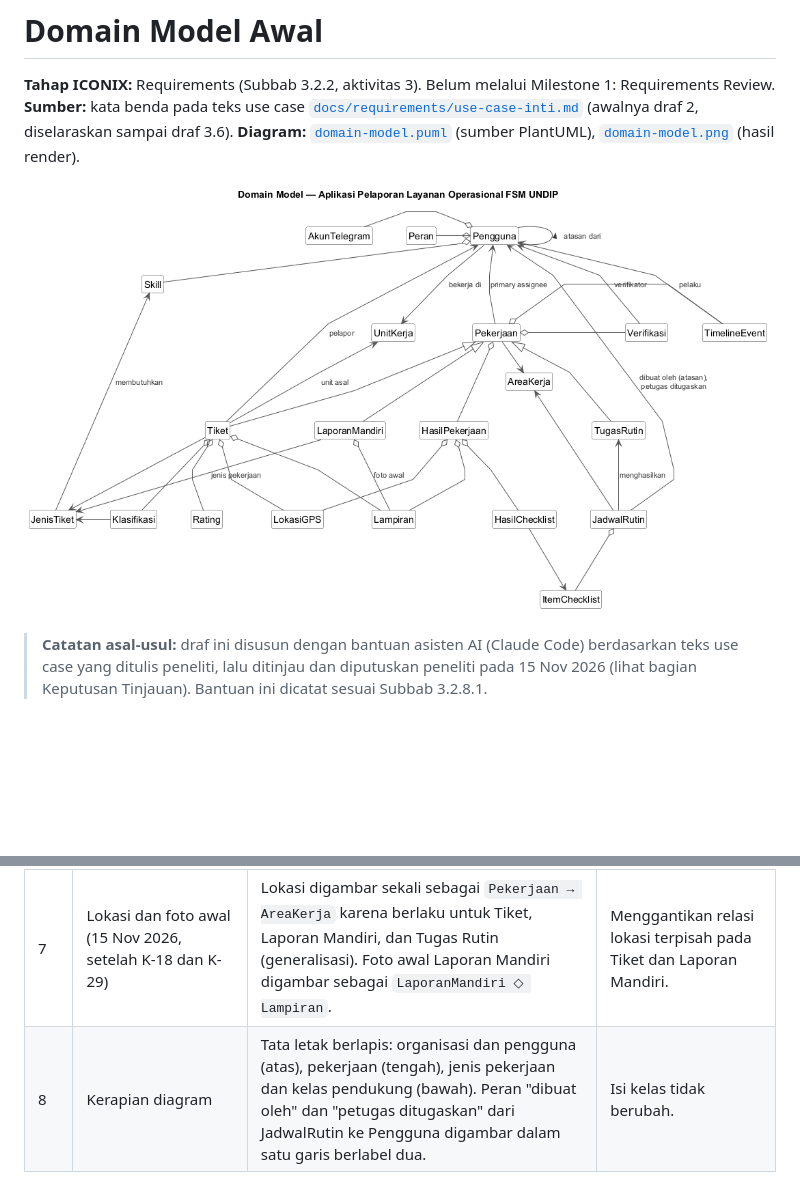
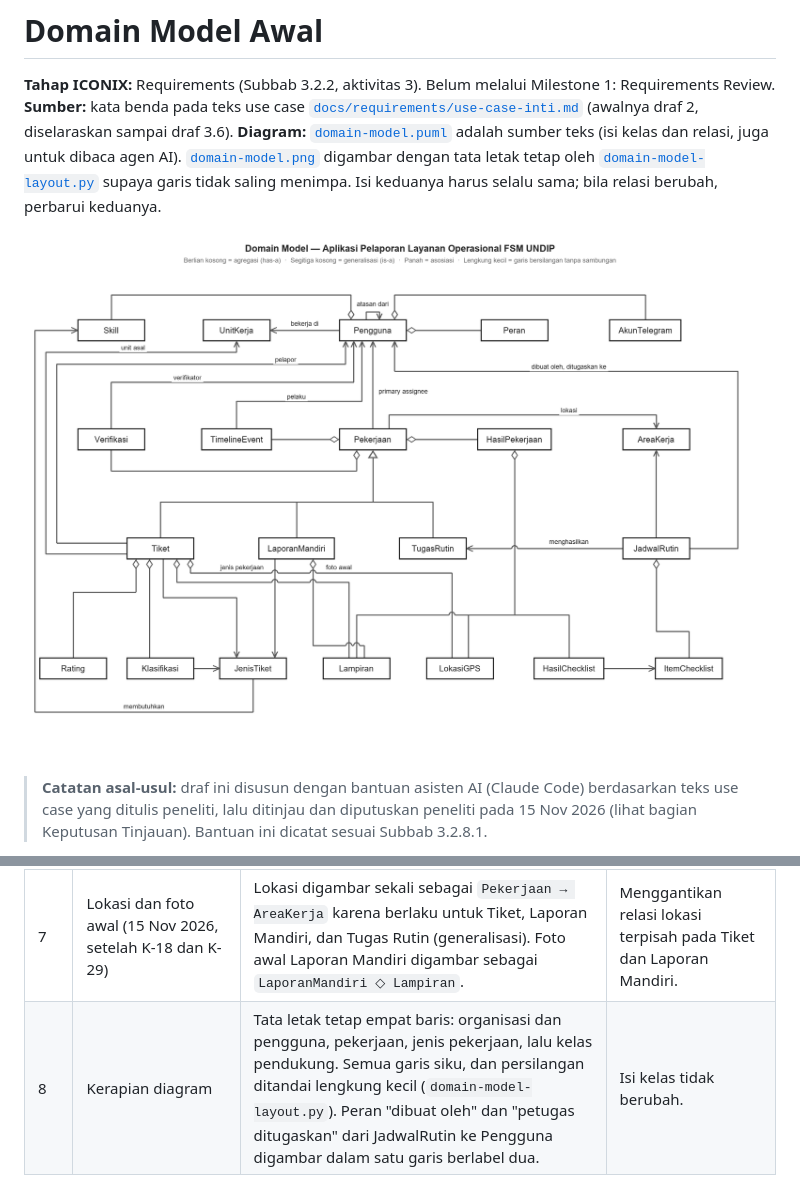
Before and after one commit to MohammadIzza/Pelaporan-Layanan-FSM-Iconix-SDD, a Markdown page: docs/iconix/domain-model.md, 2 parts joined by grey strips. GitHub-like rendering; pictures changed too: docs/iconix/domain-model.png; blank space fills up the shorter version.

Commit message:
docs(iconix): gambar ulang domain model dengan tata letak tetap
- Empat baris tetap, semua garis siku, tanpa kotak/label tertimpa
- Persilangan garis ditandai lengkung kecil (konvensi UML)
- domain-model-layout.py menggambar PNG; isi sama dengan .puml

```diff
--- a/docs/iconix/domain-model.md
+++ b/docs/iconix/domain-model.md
@@ -2,7 +2,7 @@
 
 **Tahap ICONIX:** Requirements (Subbab 3.2.2, aktivitas 3). Belum melalui Milestone 1: Requirements Review.
 **Sumber:** kata benda pada teks use case [`docs/requirements/use-case-inti.md`](../requirements/use-case-inti.md) (awalnya draf 2, diselaraskan sampai draf 3.6).
-**Diagram:** [`domain-model.puml`](domain-model.puml) (sumber PlantUML), [`domain-model.png`](domain-model.png) (hasil render).
+**Diagram:** [`domain-model.puml`](domain-model.puml) adalah sumber teks (isi kelas dan relasi, juga untuk dibaca agen AI). [`domain-model.png`](domain-model.png) digambar dengan tata letak tetap oleh [`domain-model-layout.py`](domain-model-layout.py) supaya garis tidak saling menimpa. Isi keduanya harus selalu sama; bila relasi berubah, perbarui keduanya.
 
 ![Domain model awal](domain-model.png)
 
@@ -75,4 +75,4 @@ Atribut, operasi, dan multiplisitas ditambahkan pada tahap robustness analysis d
 | 5 | Atasan yang ditunjuk (K-13) | Dimodelkan sebagai salah satu `Peran`. | — |
 | 6 | Cara penggambaran | Mengikuti pedoman Rosenberg & Stephens (2007, Bab 2): tanpa multiplisitas, tanpa kelas abstrak, dan tanpa kotak paket. | `Pekerjaan` menjadi kelas biasa. |
 | 7 | Lokasi dan foto awal (15 Nov 2026, setelah K-18 dan K-29) | Lokasi digambar sekali sebagai `Pekerjaan → AreaKerja` karena berlaku untuk Tiket, Laporan Mandiri, dan Tugas Rutin (generalisasi). Foto awal Laporan Mandiri digambar sebagai `LaporanMandiri ◇ Lampiran`. | Menggantikan relasi lokasi terpisah pada Tiket dan Laporan Mandiri. |
-| 8 | Kerapian diagram | Tata letak berlapis: organisasi dan pengguna (atas), pekerjaan (tengah), jenis pekerjaan dan kelas pendukung (bawah). Peran "dibuat oleh" dan "petugas ditugaskan" dari JadwalRutin ke Pengguna digambar dalam satu garis berlabel dua. | Isi kelas tidak berubah. |
+| 8 | Kerapian diagram | Tata letak tetap empat baris: organisasi dan pengguna, pekerjaan, jenis pekerjaan, lalu kelas pendukung. Semua garis siku, dan persilangan ditandai lengkung kecil (`domain-model-layout.py`). Peran "dibuat oleh" dan "petugas ditugaskan" dari JadwalRutin ke Pengguna digambar dalam satu garis berlabel dua. | Isi kelas tidak berubah. |
```
Also changed, not shown: 1 other file.
